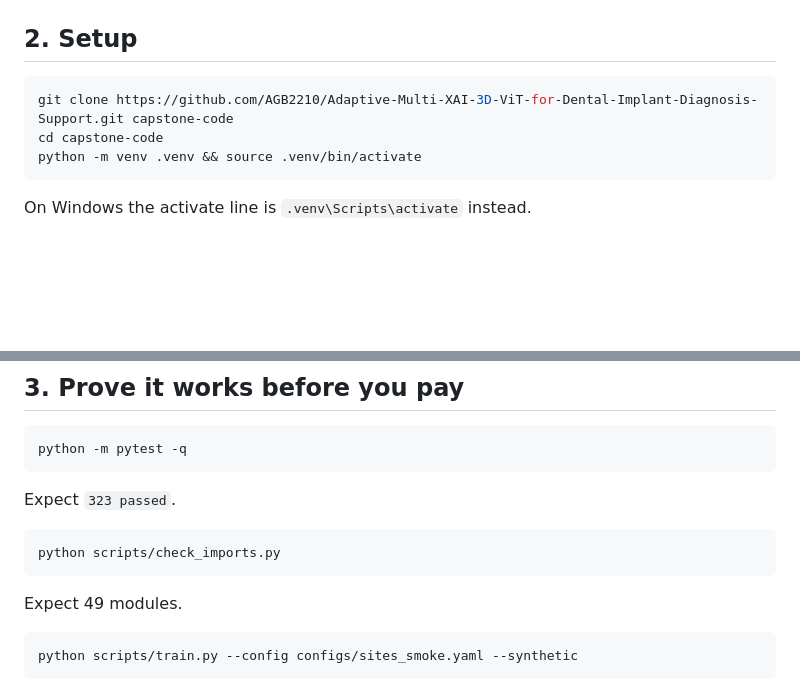
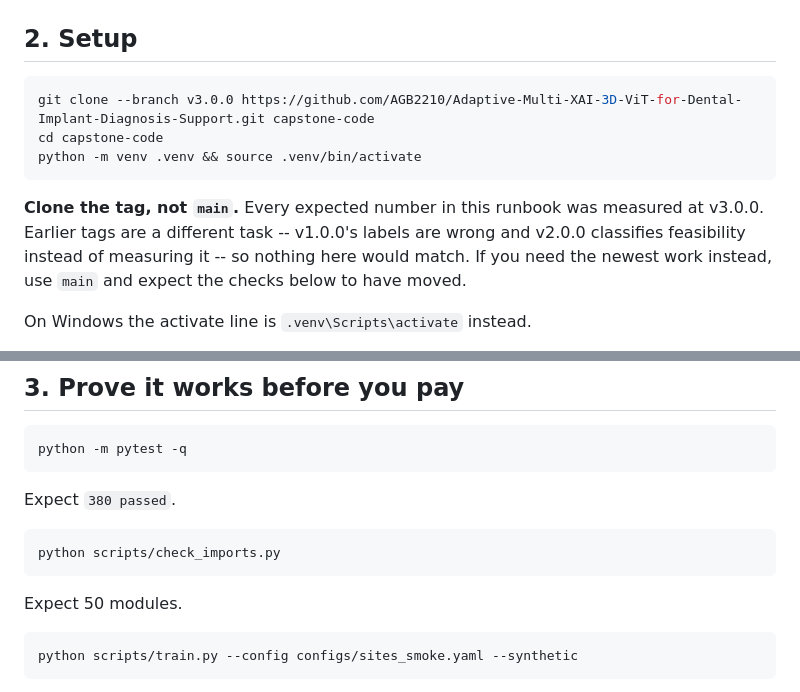
Before and after one commit to AGB2210/Adaptive-Multi-XAI-3D-ViT-for-Dental-Implant-Diagnosis-Support, a Markdown page: RUNBOOK.md, 2 parts joined by grey strips. Drawn GitHub-style; blank space fills up the shorter version.

````diff
--- a/RUNBOOK.md
+++ b/RUNBOOK.md
@@ -53,10 +53,16 @@ this pipeline deliberately does *no* downsampling. Do not rent a box with a
 ## 2. Setup
 
 ```bash
-git clone https://github.com/AGB2210/Adaptive-Multi-XAI-3D-ViT-for-Dental-Implant-Diagnosis-Support.git capstone-code
+git clone --branch v3.0.0 https://github.com/AGB2210/Adaptive-Multi-XAI-3D-ViT-for-Dental-Implant-Diagnosis-Support.git capstone-code
 cd capstone-code
 python -m venv .venv && source .venv/bin/activate
 ```
+
+**Clone the tag, not `main`.** Every expected number in this runbook was measured
+at v3.0.0. Earlier tags are a different task -- v1.0.0's labels are wrong and
+v2.0.0 classifies feasibility instead of measuring it -- so nothing here would
+match. If you need the newest work instead, use `main` and expect the checks
+below to have moved.
 
 On Windows the activate line is `.venv\Scripts\activate` instead.
 
@@ -96,13 +102,13 @@ Expect **532**.
 python -m pytest -q
 ```
 
-Expect `323 passed`.
+Expect `380 passed`.
 
 ```bash
 python scripts/check_imports.py
 ```
 
-Expect 49 modules.
+Expect 50 modules.
 
 ```bash
 python scripts/train.py --config configs/sites_smoke.yaml --synthetic
````
Also changed, not shown: README.md (+13 -0 lines).
